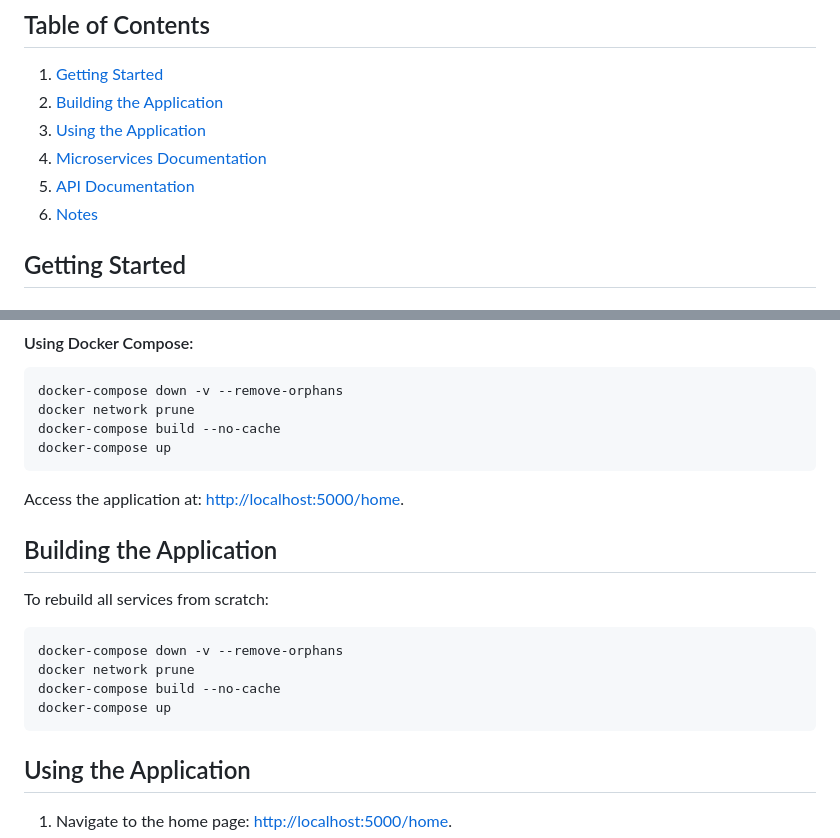
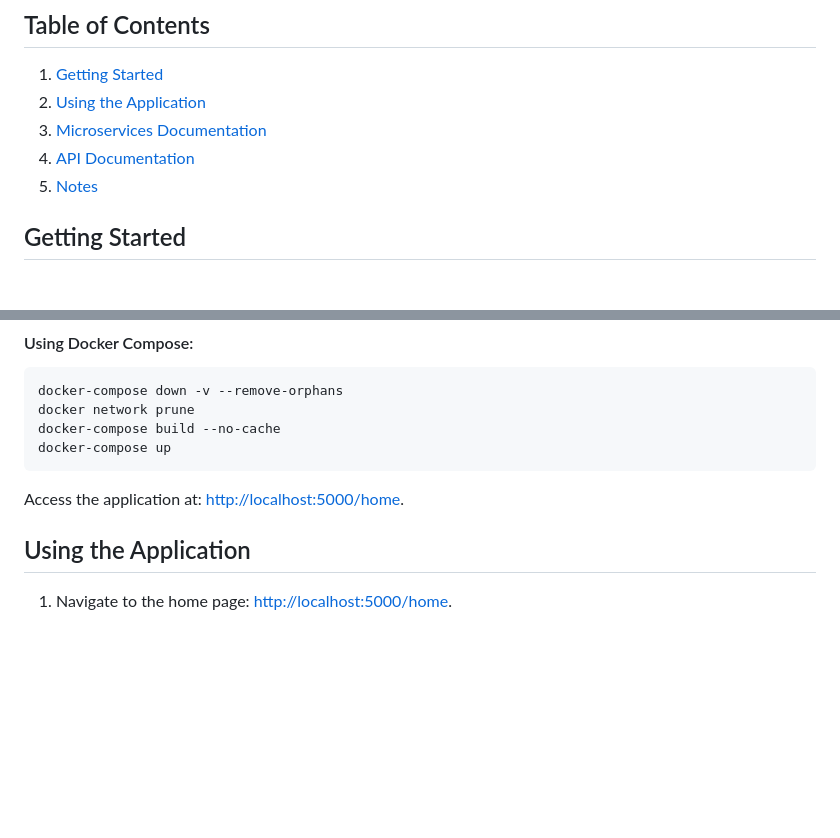
Before and after one commit to ajain342/ser516-spr25-team5, a Markdown page: README.md, 2 parts joined by grey strips. Rendered like a GitHub page; blank space fills up the shorter version.

Commit message:
more tweaks to readme

````diff
--- a/README.md
+++ b/README.md
@@ -10,11 +10,10 @@
 
 ## Table of Contents
 1. [Getting Started](#getting-started)
-2. [Building the Application](#building-the-application)
-3. [Using the Application](#using-the-application)
-4. [Microservices Documentation](#testing-individual-microservices)
-5. [API Documentation](#api-documentation)
-6. [Notes](#notes)
+2. [Using the Application](#using-the-application)
+3. [Microservices Documentation](#testing-individual-microservices)
+4. [API Documentation](#api-documentation)
+5. [Notes](#notes)
 
 ## Getting Started
 
@@ -42,17 +41,6 @@ docker-compose up
 ```
 
 Access the application at: [http://localhost:5000/home](http://localhost:5000/home).
-
-## Building the Application
-
-To rebuild all services from scratch:
-
-```bash
-docker-compose down -v --remove-orphans
-docker network prune
-docker-compose build --no-cache
-docker-compose up
-```
 
 ## Using the Application
 
````
Also changed, not shown: other parts of README.md (+3 -3 lines).
